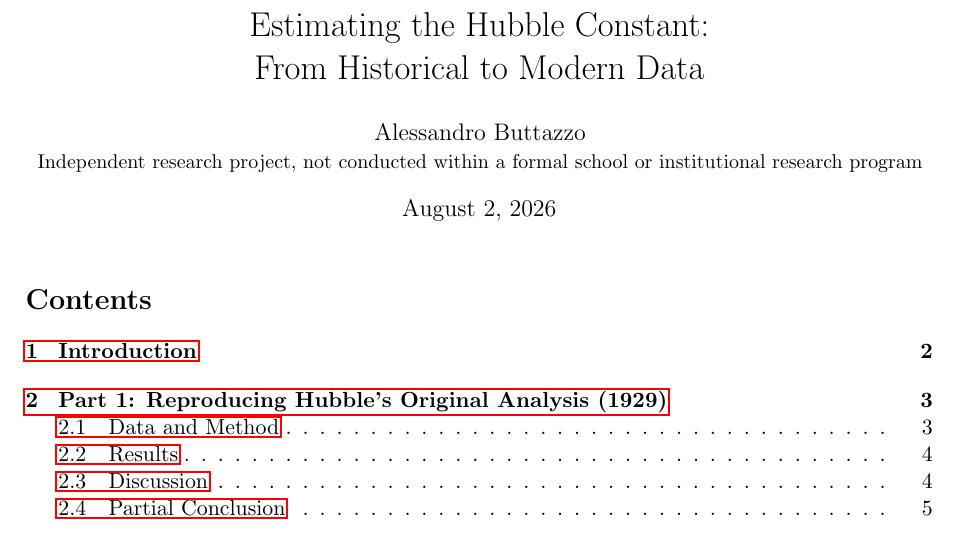
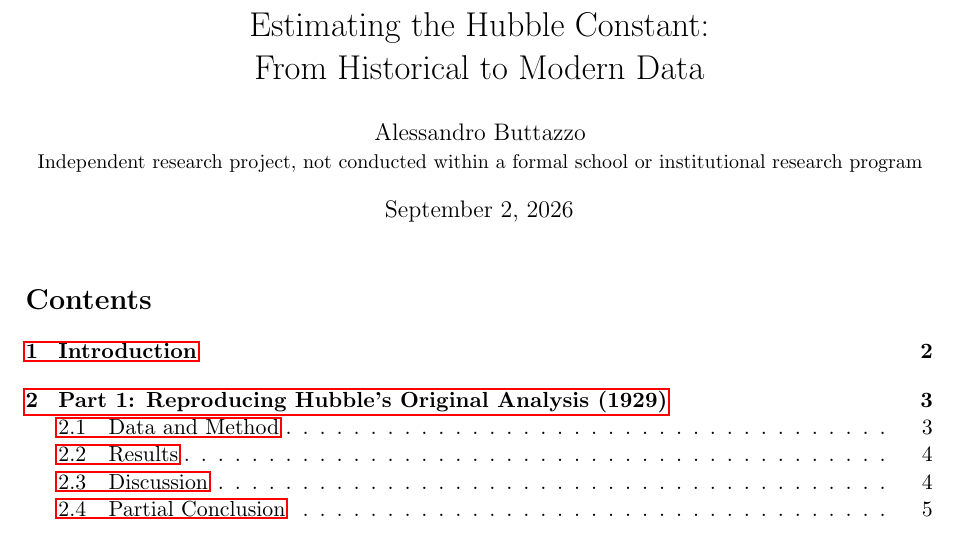
Before and after one commit to Viserion137/hubble-constant-project, a LaTeX paper (hubble_report.tex): part of page 1 of 12, cut so that both start at the same text. Compiled offline with pdfLaTeX.

Commit message:
Align report date with actual publication date (Sept 2, 2026)

```diff
--- a/hubble_report.tex
+++ b/hubble_report.tex
@@ -13,7 +13,7 @@
 \graphicspath{{figures/}}
 \title{Estimating the Hubble Constant: \\ From Historical to Modern Data}
 \author{Alessandro Buttazzo \\ \small Independent research project, not conducted within a formal school or institutional research program}
-\date{August 2, 2026}
+\date{September 2, 2026}
 \begin{document}
 \maketitle
 \tableofcontents
```
Also changed, not shown: hubble_report.pdf.
